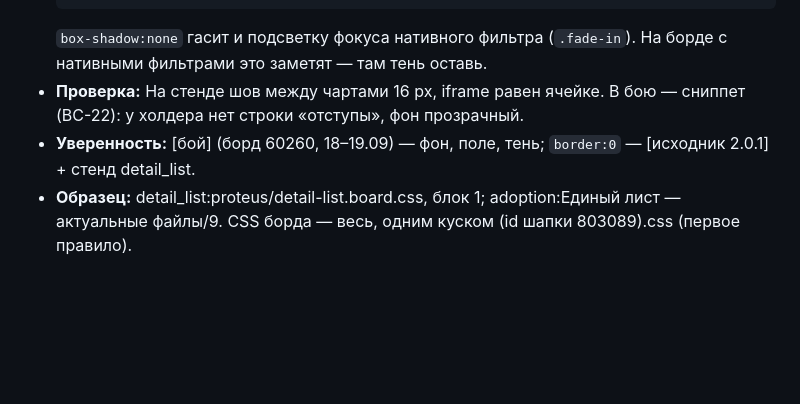
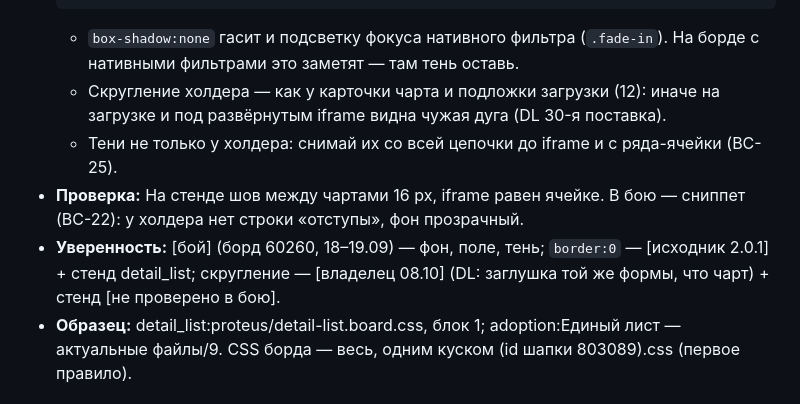
Before and after one commit to romuney/TeamPulse, a Markdown page: proteus-playbook/10-board-css.md, the part around one of its changes. Rendered like a GitHub page; blank space fills up the shorter version.

````diff
--- a/proteus-playbook/10-board-css.md
+++ b/proteus-playbook/10-board-css.md
@@ -166,10 +181,14 @@ div.dashboard-component.dashboard-component-tabs
   }
   ```
-  `box-shadow:none` гасит и подсветку фокуса нативного фильтра (`.fade-in`). На борде с нативными фильтрами это
-  заметят — там тень оставь.
+  - `box-shadow:none` гасит и подсветку фокуса нативного фильтра (`.fade-in`). На борде с нативными фильтрами это
+    заметят — там тень оставь.
+  - Скругление холдера — как у карточки чарта и подложки загрузки (12): иначе на загрузке и под развёрнутым iframe
+    видна чужая дуга (DL 30-я поставка).
+  - Тени не только у холдера: снимай их со всей цепочки до iframe и с ряда-ячейки (BC-25).
 - **Проверка:** На стенде шов между чартами 16 px, iframe равен ячейке. В бою — сниппет (BC-22): у холдера нет
   строки «отступы», фон прозрачный.
-- **Уверенность:** [бой] (борд 60260, 18–19.09) — фон, поле, тень; `border:0` — [исходник 2.0.1] + стенд detail_list.
+- **Уверенность:** [бой] (борд 60260, 18–19.09) — фон, поле, тень; `border:0` — [исходник 2.0.1] + стенд detail_list;
+  скругление — [владелец 08.10] (DL: заглушка той же формы, что чарт) + стенд [не проверено в бою].
 - **Образец:** detail_list:proteus/detail-list.board.css, блок 1; adoption:Единый лист — актуальные файлы/9. CSS борда — весь, одним куском (id шапки 803089).css (первое правило).
 
 ### BC-04. Растягивай iframe на всю ячейку флекс-цепочкой и `height:100% !important`
````
Also changed, not shown: other parts of proteus-playbook/10-board-css.md (+24 -9 lines).
